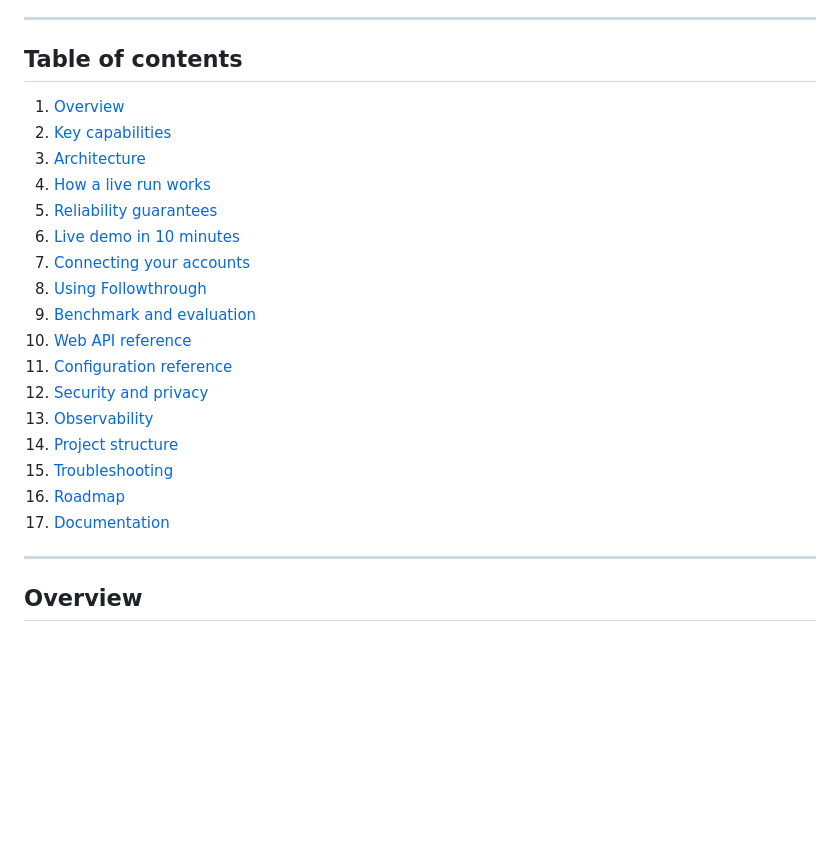
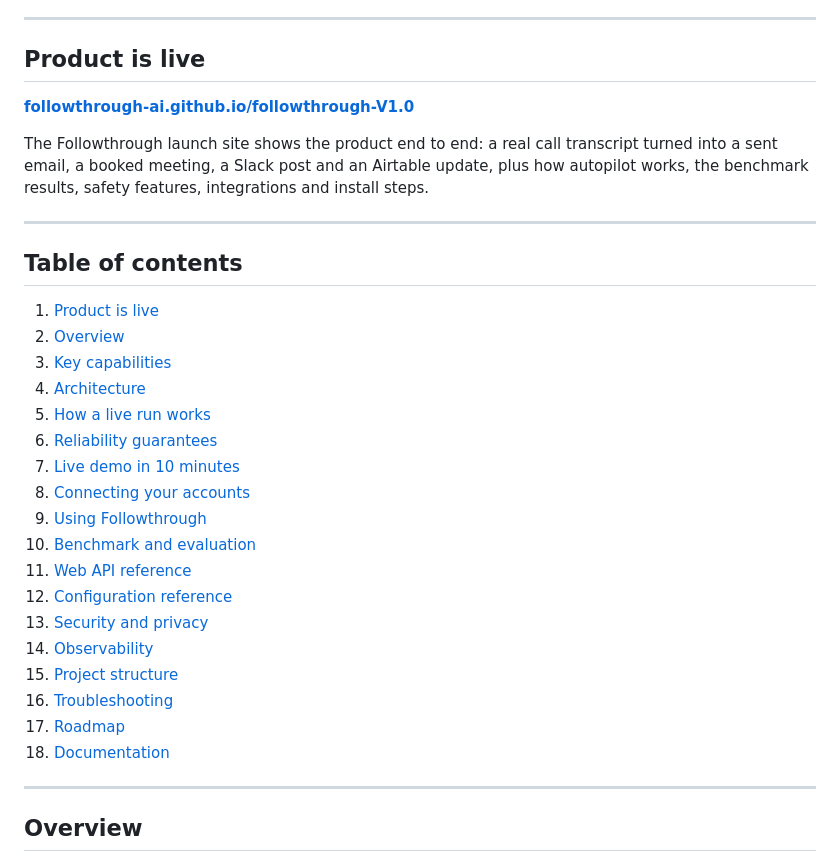
Before and after one commit to followthrough-ai/followthrough-V1.0, a Markdown page: README.md, the part around one of its changes. Drawn GitHub-style; blank space fills up the shorter version.

Commit message:
Add live site section and link to README

```diff
--- a/README.md
+++ b/README.md
@@ -17,25 +17,34 @@
 
 ---
 
+## Product is live
+
+**[followthrough-ai.github.io/followthrough-V1.0](https://followthrough-ai.github.io/followthrough-V1.0/)**
+
+The Followthrough launch site shows the product end to end: a real call transcript turned into a sent email, a booked meeting, a Slack post and an Airtable update, plus how autopilot works, the benchmark results, safety features, integrations and install steps.
+
+---
+
 ## Table of contents
 
-1. [Overview](#overview)
-2. [Key capabilities](#key-capabilities)
-3. [Architecture](#architecture)
-4. [How a live run works](#how-a-live-run-works)
-5. [Reliability guarantees](#reliability-guarantees)
-6. [Live demo in 10 minutes](#live-demo-in-10-minutes)
-7. [Connecting your accounts](#connecting-your-accounts)
-8. [Using Followthrough](#using-followthrough)
-9. [Benchmark and evaluation](#benchmark-and-evaluation)
-10. [Web API reference](#web-api-reference)
-11. [Configuration reference](#configuration-reference)
-12. [Security and privacy](#security-and-privacy)
-13. [Observability](#observability)
-14. [Project structure](#project-structure)
-15. [Troubleshooting](#troubleshooting)
-16. [Roadmap](#roadmap)
-17. [Documentation](#documentation)
+1. [Product is live](#product-is-live)
+2. [Overview](#overview)
+3. [Key capabilities](#key-capabilities)
+4. [Architecture](#architecture)
+5. [How a live run works](#how-a-live-run-works)
+6. [Reliability guarantees](#reliability-guarantees)
+7. [Live demo in 10 minutes](#live-demo-in-10-minutes)
+8. [Connecting your accounts](#connecting-your-accounts)
+9. [Using Followthrough](#using-followthrough)
+10. [Benchmark and evaluation](#benchmark-and-evaluation)
+11. [Web API reference](#web-api-reference)
+12. [Configuration reference](#configuration-reference)
+13. [Security and privacy](#security-and-privacy)
+14. [Observability](#observability)
+15. [Project structure](#project-structure)
+16. [Troubleshooting](#troubleshooting)
+17. [Roadmap](#roadmap)
+18. [Documentation](#documentation)
 
 ---
 
```
Also changed, not shown: other parts of README.md (+1 -1 lines).
